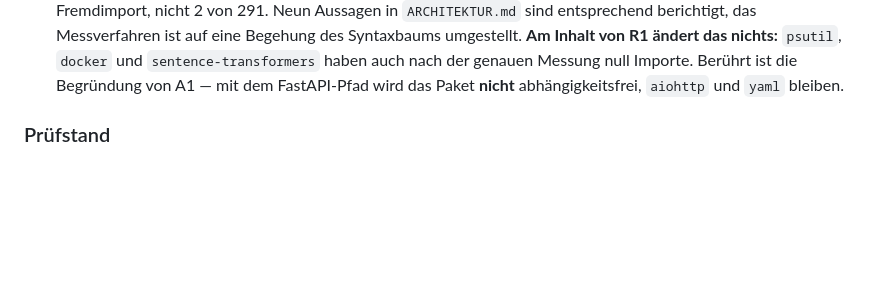
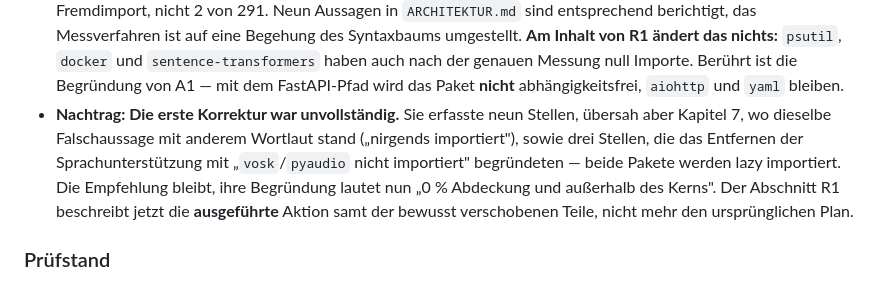
Before and after one commit to vanVaust/BotBoy, a Markdown page: CHANGELOG.md, the part around the change. Drawn GitHub-style; blank space fills up the shorter version.

```diff
--- a/CHANGELOG.md
+++ b/CHANGELOG.md
@@ -83,6 +83,14 @@ was tatsächlich geschah, zeigt `git log`. Es wird hier nicht rückwirkend erfun
   `psutil`, `docker` und `sentence-transformers` haben auch nach der genauen
   Messung null Importe. Berührt ist die Begründung von A1 — mit dem FastAPI-Pfad
   wird das Paket **nicht** abhängigkeitsfrei, `aiohttp` und `yaml` bleiben.
+- **Nachtrag: Die erste Korrektur war unvollständig.** Sie erfasste neun Stellen,
+  übersah aber Kapitel 7, wo dieselbe Falschaussage mit anderem Wortlaut stand
+  („nirgends importiert"), sowie drei Stellen, die das Entfernen der
+  Sprachunterstützung mit „`vosk`/`pyaudio` nicht importiert" begründeten — beide
+  Pakete werden lazy importiert. Die Empfehlung bleibt, ihre Begründung lautet nun
+  „0 % Abdeckung und außerhalb des Kerns". Der Abschnitt R1 beschreibt jetzt die
+  **ausgeführte** Aktion samt der bewusst verschobenen Teile, nicht mehr den
+  ursprünglichen Plan.
 
 ### Prüfstand
 
```
Also changed, not shown: ARCHITEKTUR.md (+11 -7 lines).
